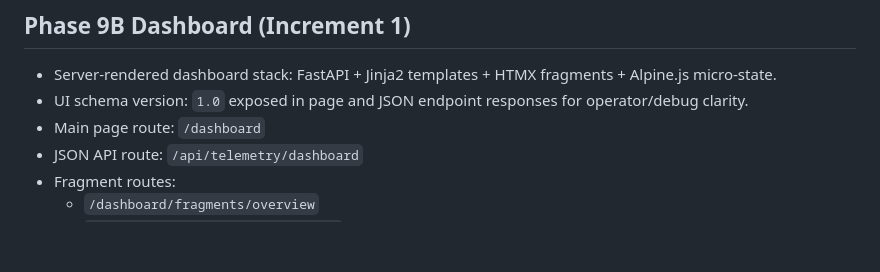
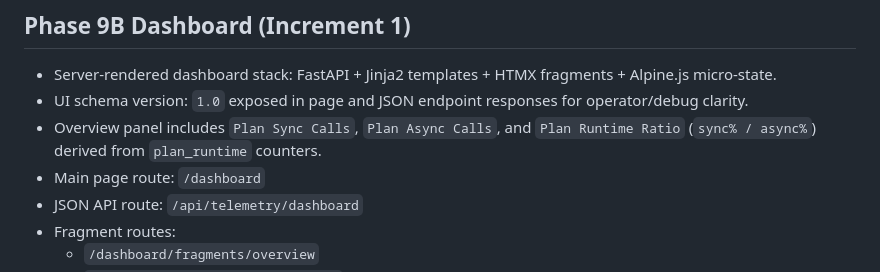
Before and after one commit to nini1972/mars-colonization-specialist, a Markdown page: README.md, the part around the change. Drawn GitHub-style; blank space fills up the shorter version.

Commit message:
feat: Add overview panel metrics for plan sync and async calls in dashboard

```diff
--- a/README.md
+++ b/README.md
@@ -201,6 +201,7 @@ The MCP server now emits structured observability signals while preserving the e
 
 - Server-rendered dashboard stack: FastAPI + Jinja2 templates + HTMX fragments + Alpine.js micro-state.
 - UI schema version: `1.0` exposed in page and JSON endpoint responses for operator/debug clarity.
+- Overview panel includes `Plan Sync Calls`, `Plan Async Calls`, and `Plan Runtime Ratio` (`sync% / async%`) derived from `plan_runtime` counters.
 - Main page route: `/dashboard`
 - JSON API route: `/api/telemetry/dashboard`
 - Fragment routes:
```
